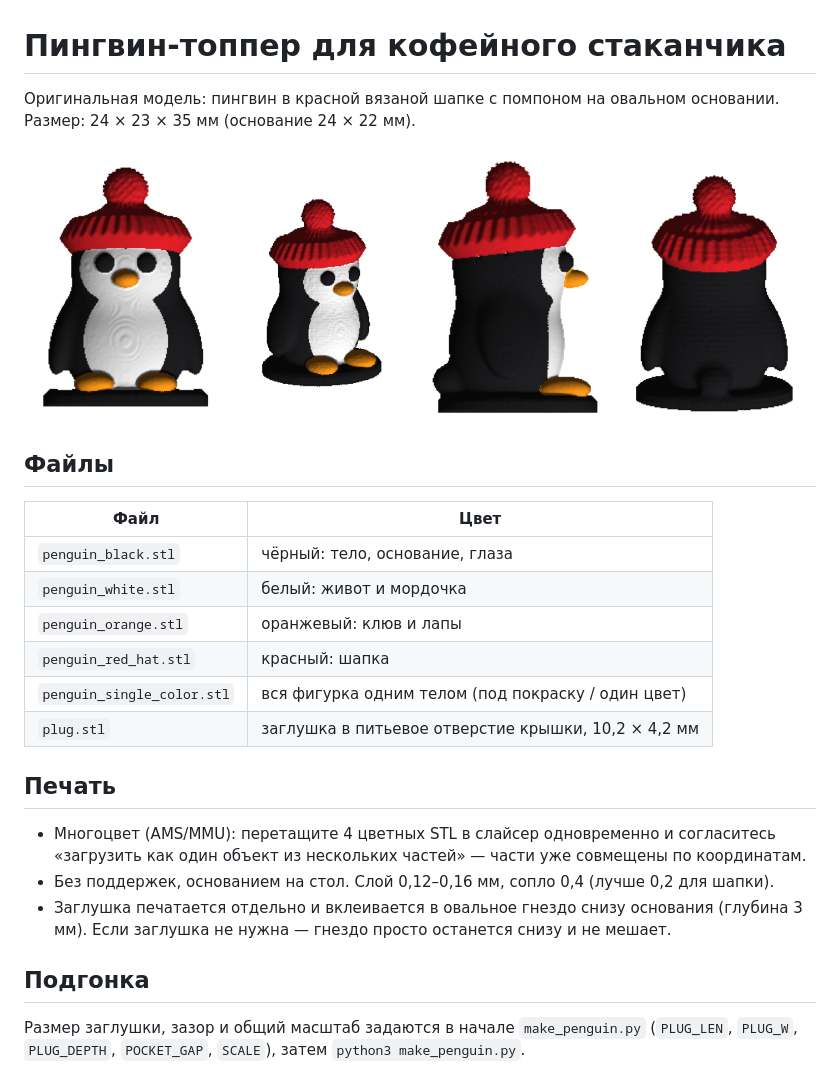
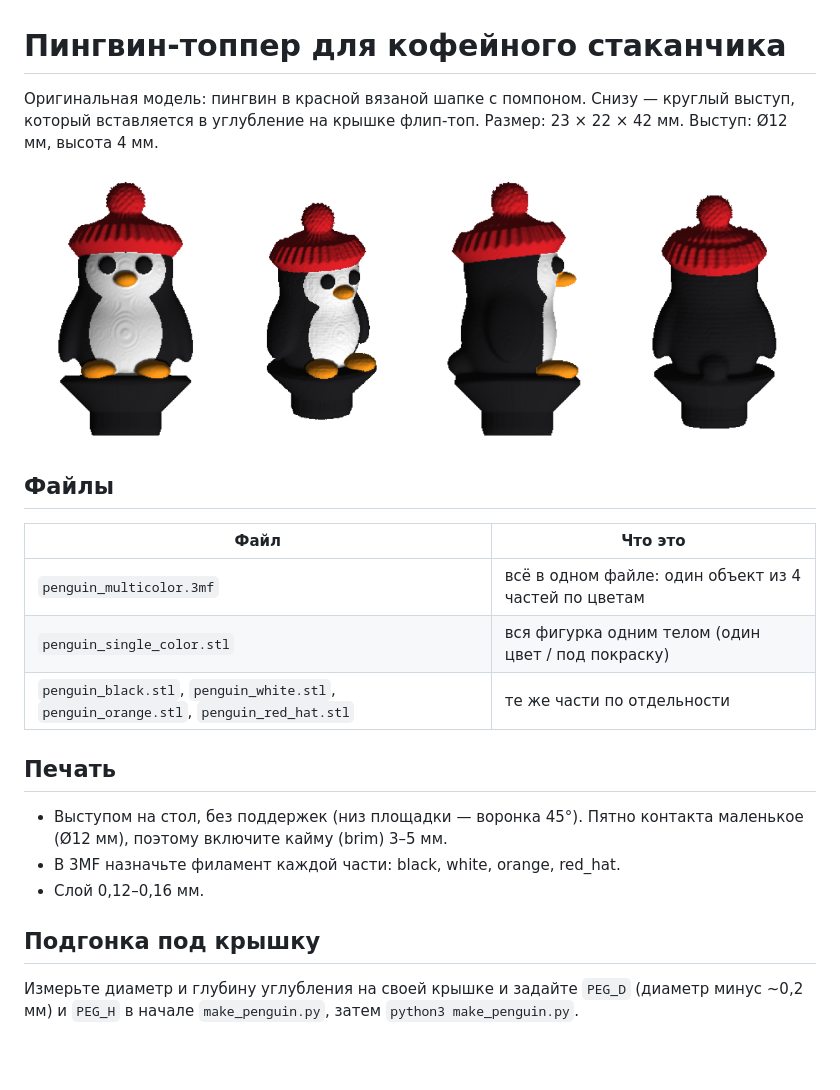
Before and after one commit to afkostareva-lab/Start, a Markdown page: penguin-topper/README.md, the part around the change. Rendered like a GitHub page; pictures changed too: penguin-topper/preview.png; blank space fills up the shorter version.

Commit message:
Penguin topper: round peg for lid recess, single multi-part 3MF
Co-Authored-By: Claude Fable 5.2 <noreply@anthropic.com>
Claude-Session: https://claude.ai/code/session_0183vKmnVdEaDux9wC6pfMnD

```diff
--- a/penguin-topper/README.md
+++ b/penguin-topper/README.md
@@ -1,27 +1,24 @@
 # Пингвин-топпер для кофейного стаканчика
 
-Оригинальная модель: пингвин в красной вязаной шапке с помпоном на овальном основании.
-Размер: 24 × 23 × 35 мм (основание 24 × 22 мм).
+Оригинальная модель: пингвин в красной вязаной шапке с помпоном. Снизу — круглый выступ,
+который вставляется в углубление на крышке флип-топ.
+Размер: 23 × 22 × 42 мм. Выступ: Ø12 мм, высота 4 мм.
 
 ![превью](preview.png)
 
 ## Файлы
-| Файл | Цвет |
+| Файл | Что это |
 |---|---|
-| `penguin_black.stl` | чёрный: тело, основание, глаза |
-| `penguin_white.stl` | белый: живот и мордочка |
-| `penguin_orange.stl` | оранжевый: клюв и лапы |
-| `penguin_red_hat.stl` | красный: шапка |
-| `penguin_single_color.stl` | вся фигурка одним телом (под покраску / один цвет) |
-| `plug.stl` | заглушка в питьевое отверстие крышки, 10,2 × 4,2 мм |
+| `penguin_multicolor.3mf` | всё в одном файле: один объект из 4 частей по цветам |
+| `penguin_single_color.stl` | вся фигурка одним телом (один цвет / под покраску) |
+| `penguin_black.stl`, `penguin_white.stl`, `penguin_orange.stl`, `penguin_red_hat.stl` | те же части по отдельности |
 
 ## Печать
-- Многоцвет (AMS/MMU): перетащите 4 цветных STL в слайсер одновременно и согласитесь
-  «загрузить как один объект из нескольких частей» — части уже совмещены по координатам.
-- Без поддержек, основанием на стол. Слой 0,12–0,16 мм, сопло 0,4 (лучше 0,2 для шапки).
-- Заглушка печатается отдельно и вклеивается в овальное гнездо снизу основания (глубина 3 мм).
-  Если заглушка не нужна — гнездо просто останется снизу и не мешает.
+- Выступом на стол, без поддержек (низ площадки — воронка 45°). Пятно контакта маленькое (Ø12 мм),
+  поэтому включите кайму (brim) 3–5 мм.
+- В 3MF назначьте филамент каждой части: black, white, orange, red_hat.
+- Слой 0,12–0,16 мм.
 
-## Подгонка
-Размер заглушки, зазор и общий масштаб задаются в начале `make_penguin.py`
-(`PLUG_LEN`, `PLUG_W`, `PLUG_DEPTH`, `POCKET_GAP`, `SCALE`), затем `python3 make_penguin.py`.
+## Подгонка под крышку
+Измерьте диаметр и глубину углубления на своей крышке и задайте `PEG_D` (диаметр минус ~0,2 мм)
+и `PEG_H` в начале `make_penguin.py`, затем `python3 make_penguin.py`.
```
Also changed, not shown: 8 other files.
